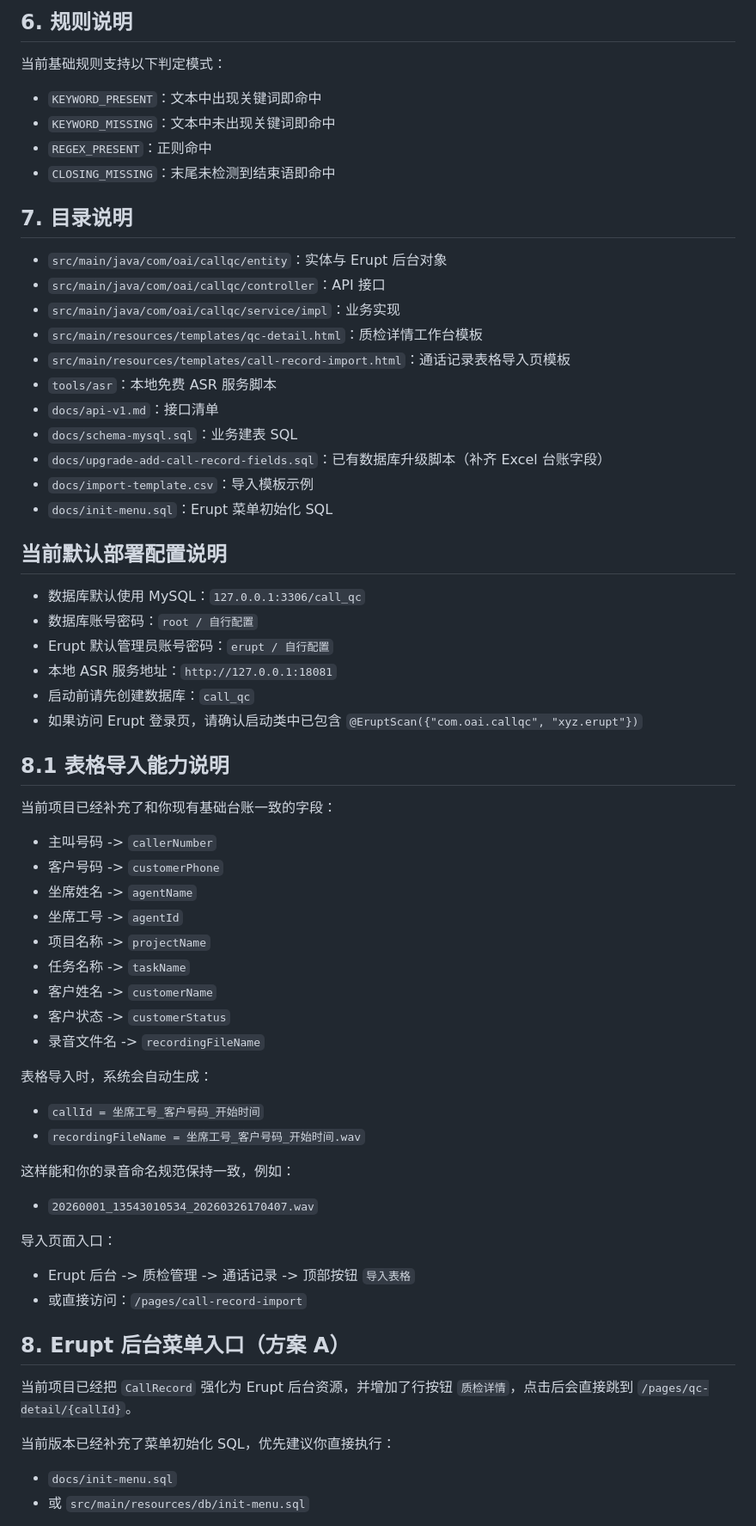
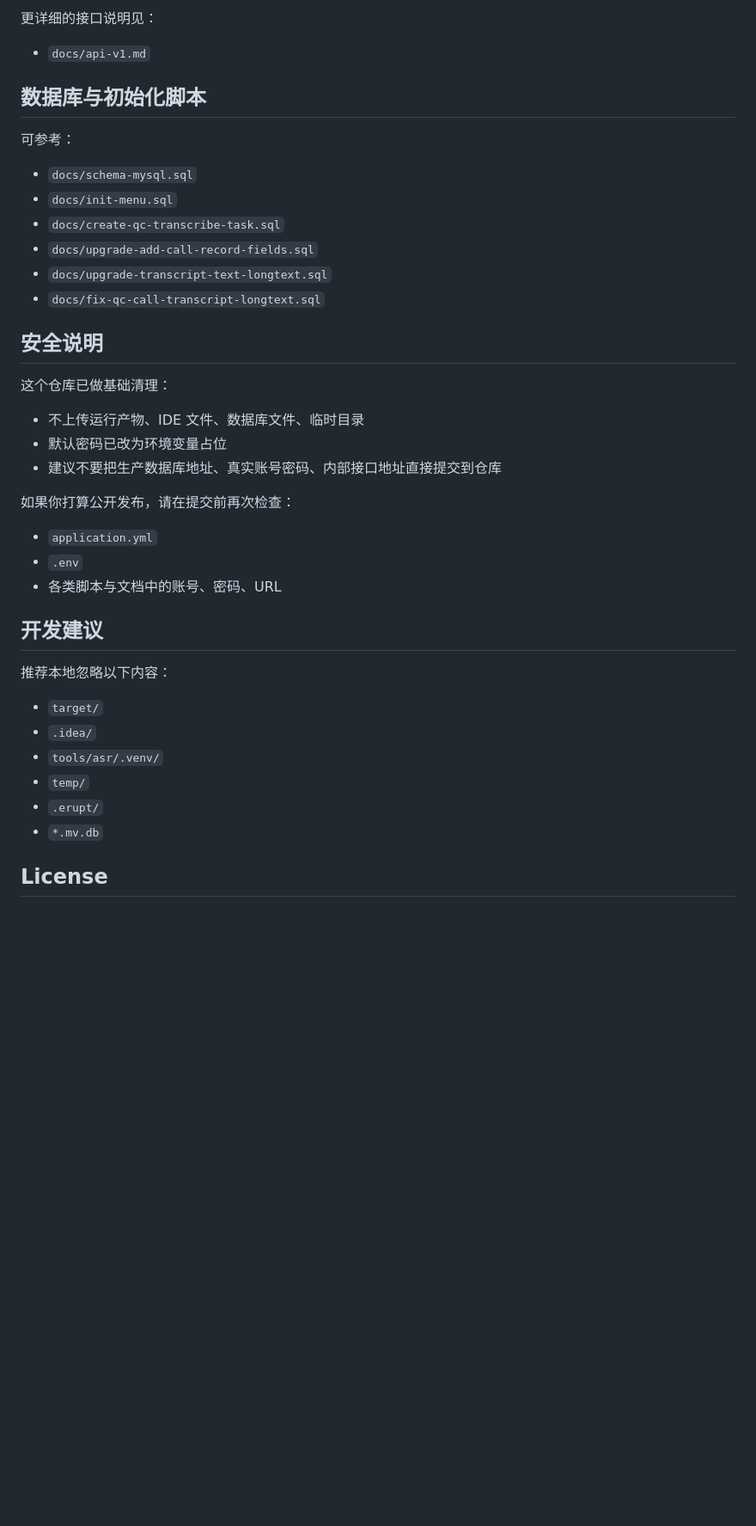
Before and after one commit to hmmzhtx/call-qc-erupt, a Markdown page: README.md, the part around one of its changes. Shown at 86% size. Rendered like a GitHub page; blank space fills up the shorter version.

```diff
--- a/README.md
+++ b/README.md
@@ -109,64 +151,43 @@ qc:
 
-## 6. 规则说明
-当前基础规则支持以下判定模式：
-- `KEYWORD_PRESENT`：文本中出现关键词即命中
-- `KEYWORD_MISSING`：文本中未出现关键词即命中
-- `REGEX_PRESENT`：正则命中
-- `CLOSING_MISSING`：末尾未检测到结束语即命中
+更详细的接口说明见：
 
-## 7. 目录说明
-- `src/main/java/com/oai/callqc/entity`：实体与 Erupt 后台对象
-- `src/main/java/com/oai/callqc/controller`：API 接口
-- `src/main/java/com/oai/callqc/service/impl`：业务实现
-- `src/main/resources/templates/qc-detail.html`：质检详情工作台模板
-- `src/main/resources/templates/call-record-import.html`：通话记录表格导入页模板
-- `tools/asr`：本地免费 ASR 服务脚本
-- `docs/api-v1.md`：接口清单
-- `docs/schema-mysql.sql`：业务建表 SQL
-- `docs/upgrade-add-call-record-fields.sql`：已有数据库升级脚本（补齐 Excel 台账字段）
-- `docs/import-template.csv`：导入模板示例
-- `docs/init-menu.sql`：Erupt 菜单初始化 SQL
+- `docs/api-v1.md`
 
+## 数据库与初始化脚本
 
-## 当前默认部署配置说明
+可参考：
 
-- 数据库默认使用 MySQL：`127.0.0.1:3306/call_qc`
-- 数据库账号密码：`root / 自行配置`
-- Erupt 默认管理员账号密码：`erupt / 自行配置`
-- 本地 ASR 服务地址：`http://127.0.0.1:18081`
-- 启动前请先创建数据库：`call_qc`
-- 如果访问 Erupt 登录页，请确认启动类中已包含 `@EruptScan({"com.oai.callqc", "xyz.erupt"})`
+- `docs/schema-mysql.sql`
+- `docs/init-menu.sql`
+- `docs/create-qc-transcribe-task.sql`
+- `docs/upgrade-add-call-record-fields.sql`
+- `docs/upgrade-transcript-text-longtext.sql`
+- `docs/fix-qc-call-transcript-longtext.sql`
 
+## 安全说明
 
+这个仓库已做基础清理：
 
-## 8.1 表格导入能力说明
-当前项目已经补充了和你现有基础台账一致的字段：
-- 主叫号码 -> `callerNumber`
-- 客户号码 -> `customerPhone`
-- 坐席姓名 -> `agentName`
-- 坐席工号 -> `agentId`
-- 项目名称 -> `projectName`
-- 任务名称 -> `taskName`
-- 客户姓名 -> `customerName`
-- 客户状态 -> `customerStatus`
-- 录音文件名 -> `recordingFileName`
+- 不上传运行产物、IDE 文件、数据库文件、临时目录
+- 默认密码已改为环境变量占位
+- 建议不要把生产数据库地址、真实账号密码、内部接口地址直接提交到仓库
 
-表格导入时，系统会自动生成：
-- `callId = 坐席工号_客户号码_开始时间`
-- `recordingFileName = 坐席工号_客户号码_开始时间.wav`
+如果你打算公开发布，请在提交前再次检查：
 
-这样能和你的录音命名规范保持一致，例如：
-- `20260001_13543010534_20260326170407.wav`
+- `application.yml`
+- `.env`
+- 各类脚本与文档中的账号、密码、URL
 
-导入页面入口：
-- Erupt 后台 -> 质检管理 -> 通话记录 -> 顶部按钮 `导入表格`
-- 或直接访问：`/pages/call-record-import`
+## 开发建议
 
-## 8. Erupt 后台菜单入口（方案 A）
-当前项目已经把 `CallRecord` 强化为 Erupt 后台资源，并增加了行按钮 `质检详情`，点击后会直接跳到 `/pages/qc-detail/{callId}`。
+推荐本地忽略以下内容：
 
-当前版本已经补充了菜单初始化 SQL，优先建议你直接执行：
+- `target/`
+- `.idea/`
+- `tools/asr/.venv/`
+- `temp/`
+- `.erupt/`
+- `*.mv.db`
 
-- `docs/init-menu.sql`
-- 或 `src/main/resources/db/init-menu.sql`
+## License
 
```
Also changed, not shown: other parts of README.md (+101 -134 lines).
